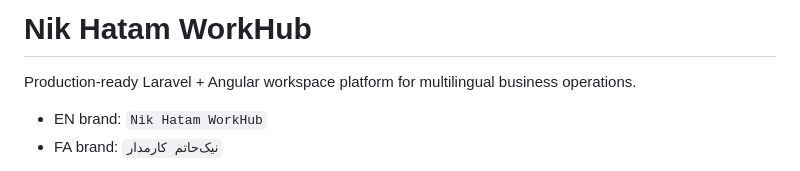
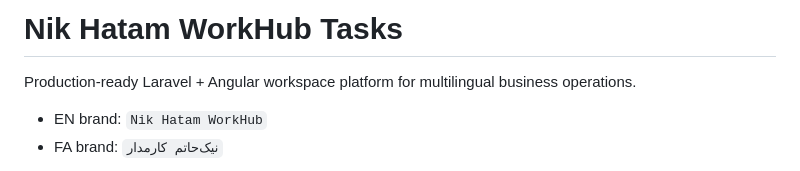
Before and after one commit to www1saeed/Nik-Hatam-WorkHub-Tasks, a Markdown page: README.md, the part around the change. Drawn GitHub-style.

Commit message:
Rename project title in README

```diff
--- a/README.md
+++ b/README.md
@@ -1,4 +1,4 @@
-# Nik Hatam WorkHub
+# Nik Hatam WorkHub Tasks
 
 Production-ready Laravel + Angular workspace platform for multilingual business operations.
 
```
